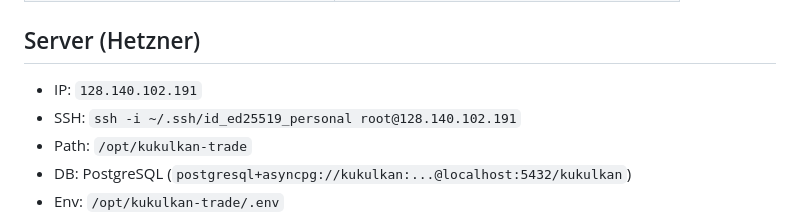
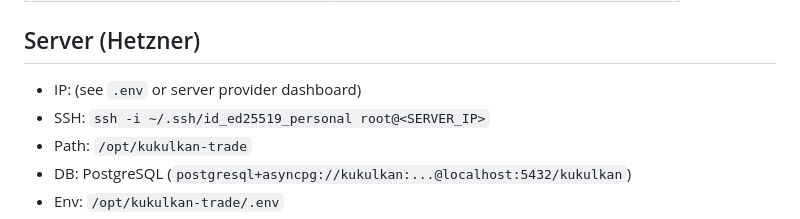
Before and after one commit to ingjramirez/kukulkan-trade, a Markdown page: docs/claude/infra.md, the part around the change. GitHub-like rendering.

Commit message:
security: redact server IP from docs before going public
Co-Authored-By: Claude Opus 4.6 (1M context) <noreply@anthropic.com>

```diff
--- a/docs/claude/infra.md
+++ b/docs/claude/infra.md
@@ -23,8 +23,8 @@ Machine-readable context for Claude. Covers server, CI/CD, Docker, testing patte
 
 ## Server (Hetzner)
 
-- IP: `128.140.102.191`
-- SSH: `ssh -i ~/.ssh/id_ed25519_personal root@128.140.102.191`
+- IP: (see `.env` or server provider dashboard)
+- SSH: `ssh -i ~/.ssh/id_ed25519_personal root@<SERVER_IP>`
 - Path: `/opt/kukulkan-trade`
 - DB: PostgreSQL (`postgresql+asyncpg://kukulkan:...@localhost:5432/kukulkan`)
 - Env: `/opt/kukulkan-trade/.env`
```
Also changed, not shown: CLAUDE.md (+1 -1 lines).
